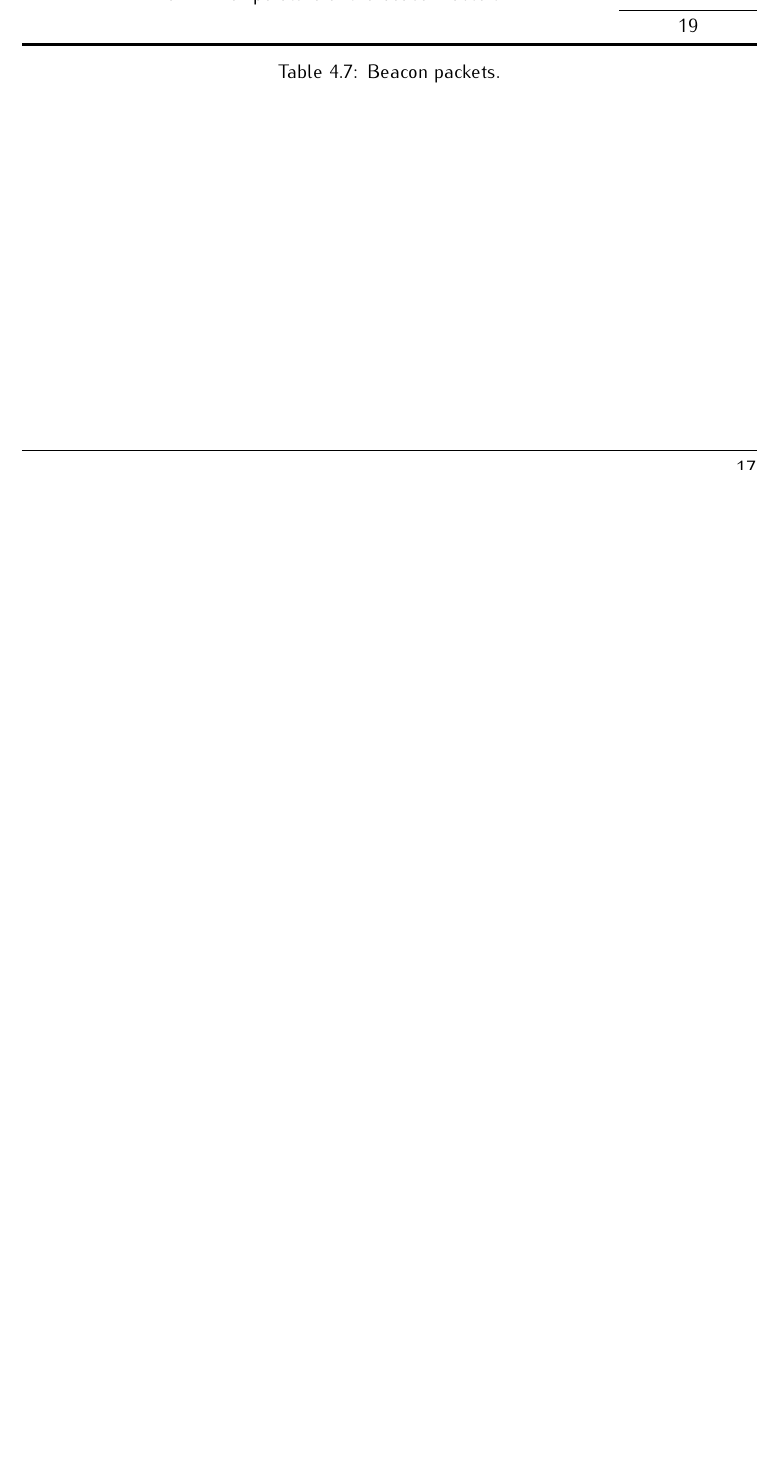
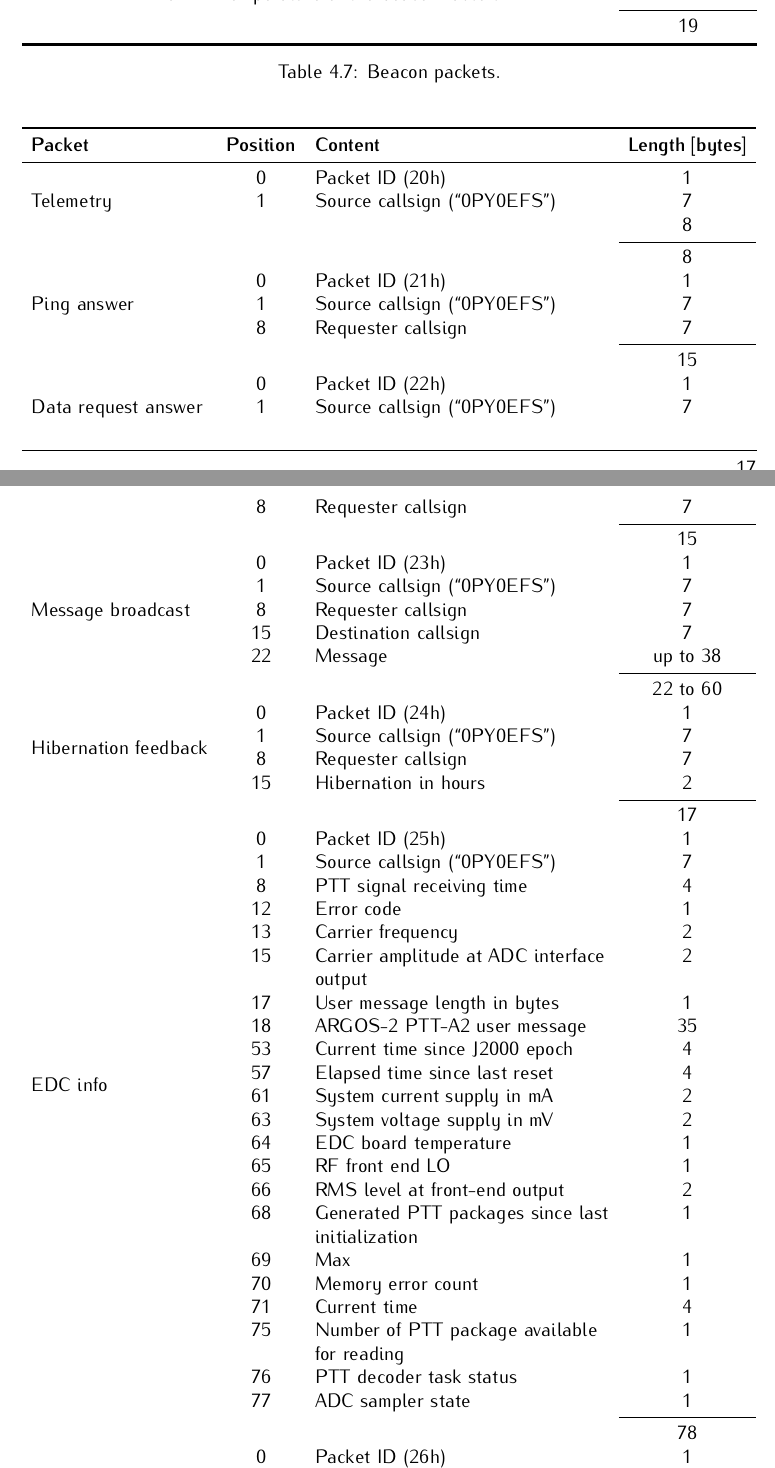
Before and after one commit to spacelab-ufsc/floripasat2-doc, a LaTeX book (main.tex, which reads chapters/overall.tex): part of page 31 of 78 before the commit and two parts of pages 31 and 32 of 80 after it, the two joined at a grey line, cut so that both start at the same text, the shorter picture padded with empty space. Compiled offline with pdfLaTeX.

Commit message:
overall: Add a table with the content of the downlink packets #21

```diff
--- a/chapters/overall.tex
+++ b/chapters/overall.tex
@@ -354,3 +354,62 @@ Beyond the PC-104 bus, there are some signals connected directly by wires and ca
     \caption{Beacon packets.}
     \label{tab:beacon-packets}
 \end{table}
+
+\begin{longtable}[c]{lcL{0.4\textwidth}c}
+    \toprule[1.5pt]
+    \textbf{Packet} & \textbf{Position} & \textbf{Content} & \textbf{Length [bytes]} \\
+    \midrule
+    \multirow{3}{*}{Telemetry}              & 0  & Packet ID (20h)                      & 1 \\
+                                            & 1  & Source callsign (``0PY0EFS'')        & 7 \\
+                                            &    &                                      & 8 \\
+    \cmidrule{4-4}
+                                            &    &                                      & 8 \\
+    \multirow{3}{*}{Ping answer}            & 0  & Packet ID (21h)                      & 1 \\
+                                            & 1  & Source callsign (``0PY0EFS'')        & 7 \\
+                                            & 8  & Requester callsign                   & 7 \\
+    \cmidrule{4-4}
+                                            &    &                                      & 15 \\
+    \multirow{3}{*}{Data request answer}    & 0  & Packet ID (22h)                      & 1 \\
+                                            & 1  & Source callsign (``0PY0EFS'')        & 7 \\
+                                            & 8  & Requester callsign                   & 7 \\
+    \cmidrule{4-4}
+                                            &    &                                      & 15 \\
+    \multirow{5}{*}{Message broadcast}      & 0  & Packet ID (23h)                      & 1 \\
+                                            & 1  & Source callsign (``0PY0EFS'')        & 7 \\
+                                            & 8  & Requester callsign                   & 7 \\
+                                            & 15 & Destination callsign                 & 7 \\
+                                            & 22 & Message                              & up to 38 \\
+    \cmidrule{4-4}
+                                            &    &                                      & 22 to 60 \\
+    \multirow{4}{*}{Hibernation feedback}   & 0  & Packet ID (24h)                      & 1 \\
+                                            & 1  & Source callsign (``0PY0EFS'')        & 7 \\
+                                            & 8  & Requester callsign                   & 7 \\
+                                            & 15 & Hibernation in hours                 & 2 \\
+    \cmidrule{4-4}
+                                            &    &                                      & 17 \\
+    \multirow{22}{*}{EDC info}              & 0  & Packet ID (25h)                      & 1 \\
+                                            & 1  & Source callsign (``0PY0EFS'')        & 7 \\
+                                            & 8  & PTT signal receiving time            & 4 \\
+                                            & 12 & Error code                           & 1 \\
+                                            & 13 & Carrier frequency                    & 2 \\
+                                            & 15 & Carrier amplitude at ADC interface output & 2 \\
+                                            & 17 & User message length in bytes         & 1 \\
+                                            & 18 & ARGOS-2 PTT-A2 user message          & 35 \\
+                                            & 53 & Current time since J2000 epoch       & 4 \\
+                                            & 57 & Elapsed time since last reset        & 4 \\
+                                            & 61 & System current supply in mA          & 2 \\
+                                            & 63 & System voltage supply in mV          & 2 \\
+                                            & 64 & EDC board temperature                & 1 \\
+                                            & 65 & RF front end LO                      & 1 \\
+                                            & 66 & RMS level at front-end output        & 2 \\
+                                            & 68 & Generated PTT packages since last initialization & 1 \\
+                                            & 69 & Max                                  & 1 \\
+                                            & 70 & Memory error count                   & 1 \\
+                                            & 71 & Current time                         & 4 \\
+                                            & 75 & Number of PTT package available for reading & 1 \\
+                                            & 76 & PTT decoder task status              & 1 \\
+                                            & 77 & ADC sampler state                    & 1 \\
+    \cmidrule{4-4}
+                                            &    &                                      & 78 \\
+    \multirow{9}{*}{EDC samples}            & 0  & Packet ID (26h)                      & 1 \\
+                                            & 1  & Source callsign (``0PY0EFS'')        & 7 \\
@@ -356,0 +428 @@ Beyond the PC-104 bus, there are some signals connected directly by wires and ca
+\end{longtable}
```
Also changed, not shown: chapters/overall.tex (12 more changed lines).
